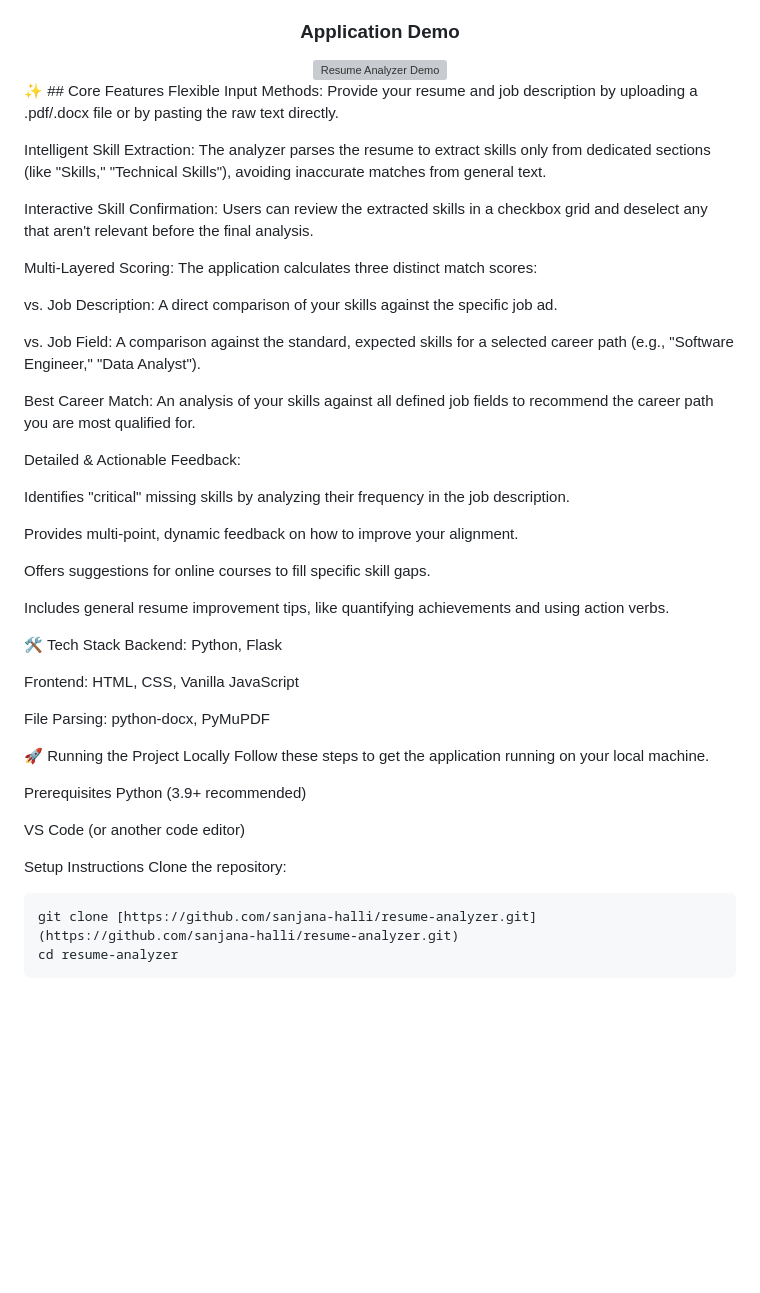
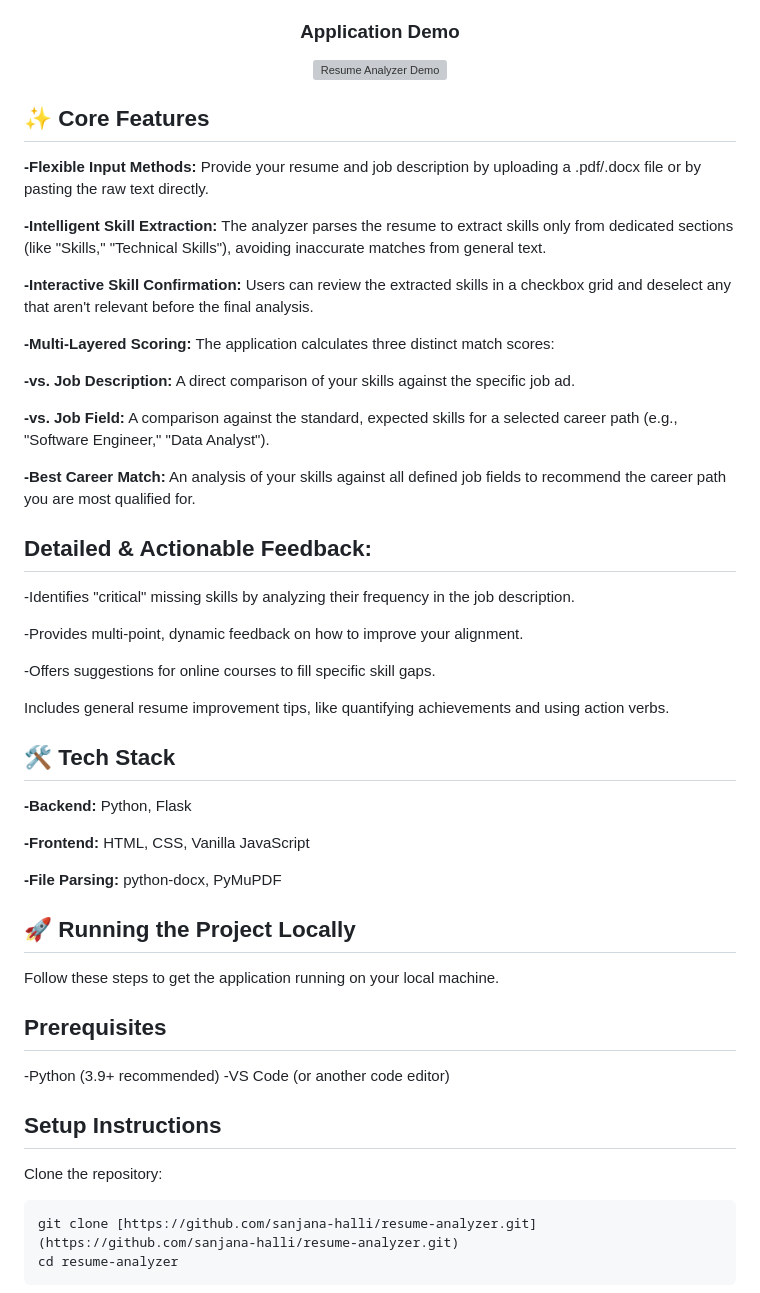
Before and after one commit to sanjana-halli/resume-analyzer, a Markdown page: README.md, the part around the change. Drawn GitHub-style; blank space fills up the shorter version; grey boxes are pictures that could not be loaded.

````diff
--- a/README.md
+++ b/README.md
@@ -22,47 +22,47 @@ All processing is done locally, ensuring user privacy.
 <img src="https://github.com/user-attachments/assets/479fec74-a79d-4ce6-9264-8ed8cb94dd4b" alt="Resume Analyzer Demo" width="800"/>
 </div>
 
-✨ ## Core Features
-Flexible Input Methods: Provide your resume and job description by uploading a .pdf/.docx file or by pasting the raw text directly.
+## ✨ Core Features
+**-Flexible Input Methods:** Provide your resume and job description by uploading a .pdf/.docx file or by pasting the raw text directly.
 
-Intelligent Skill Extraction: The analyzer parses the resume to extract skills only from dedicated sections (like "Skills," "Technical Skills"), avoiding inaccurate matches from general text.
+**-Intelligent Skill Extraction:** The analyzer parses the resume to extract skills only from dedicated sections (like "Skills," "Technical Skills"), avoiding inaccurate matches from general text.
 
-Interactive Skill Confirmation: Users can review the extracted skills in a checkbox grid and deselect any that aren't relevant before the final analysis.
+**-Interactive Skill Confirmation:** Users can review the extracted skills in a checkbox grid and deselect any that aren't relevant before the final analysis.
 
-Multi-Layered Scoring: The application calculates three distinct match scores:
+**-Multi-Layered Scoring:** The application calculates three distinct match scores:
 
-vs. Job Description: A direct comparison of your skills against the specific job ad.
+**-vs. Job Description:** A direct comparison of your skills against the specific job ad.
 
-vs. Job Field: A comparison against the standard, expected skills for a selected career path (e.g., "Software Engineer," "Data Analyst").
+**-vs. Job Field:** A comparison against the standard, expected skills for a selected career path (e.g., "Software Engineer," "Data Analyst").
 
-Best Career Match: An analysis of your skills against all defined job fields to recommend the career path you are most qualified for.
+**-Best Career Match:** An analysis of your skills against all defined job fields to recommend the career path you are most qualified for.
 
-Detailed & Actionable Feedback:
+## Detailed & Actionable Feedback:
 
-Identifies "critical" missing skills by analyzing their frequency in the job description.
+-Identifies "critical" missing skills by analyzing their frequency in the job description.
 
-Provides multi-point, dynamic feedback on how to improve your alignment.
+-Provides multi-point, dynamic feedback on how to improve your alignment.
 
-Offers suggestions for online courses to fill specific skill gaps.
+-Offers suggestions for online courses to fill specific skill gaps.
 
 Includes general resume improvement tips, like quantifying achievements and using action verbs.
 
-🛠️ Tech Stack
-Backend: Python, Flask
+## 🛠️ Tech Stack
 
-Frontend: HTML, CSS, Vanilla JavaScript
+**-Backend:** Python, Flask
 
-File Parsing: python-docx, PyMuPDF
+**-Frontend:** HTML, CSS, Vanilla JavaScript
 
-🚀 Running the Project Locally
+**-File Parsing:** python-docx, PyMuPDF
+
+## 🚀 Running the Project Locally
 Follow these steps to get the application running on your local machine.
 
-Prerequisites
-Python (3.9+ recommended)
+## Prerequisites
+-Python (3.9+ recommended)
+-VS Code (or another code editor)
 
-VS Code (or another code editor)
-
-Setup Instructions
+## Setup Instructions
 Clone the repository:
 ```powershell
 git clone [https://github.com/sanjana-halli/resume-analyzer.git](https://github.com/sanjana-halli/resume-analyzer.git)
````
